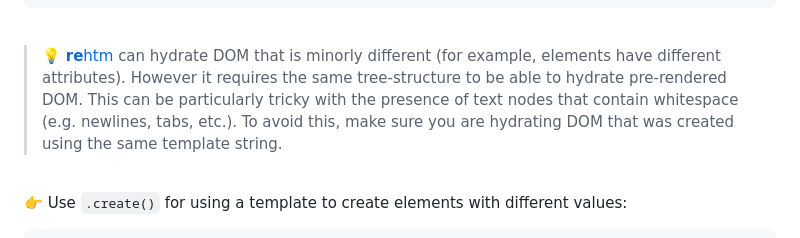
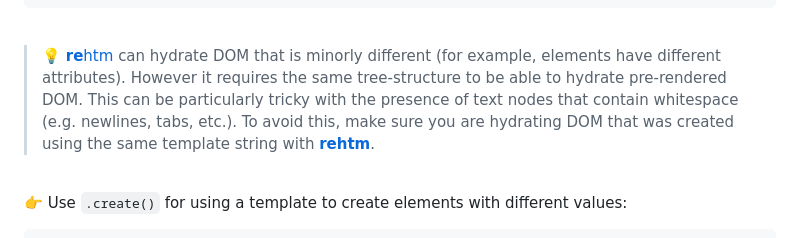
Before and after one commit to loreanvictor/rehtm, a Markdown page: README.md, the part around the change. Drawn GitHub-style.

```diff
--- a/README.md
+++ b/README.md
@@ -195,7 +195,7 @@ tmpl.hydrateRoot(document.querySelector('#root'))
 
 <br>
 
-> 💡 [**re**htm](.) can hydrate DOM that is minorly different (for example, elements have different attributes). However it requires the same tree-structure to be able to hydrate pre-rendered DOM. This can be particularly tricky with the presence of text nodes that contain whitespace (e.g. newlines, tabs, etc.). To avoid this, make sure you are hydrating DOM that was created using the same template string.
+> 💡 [**re**htm](.) can hydrate DOM that is minorly different (for example, elements have different attributes). However it requires the same tree-structure to be able to hydrate pre-rendered DOM. This can be particularly tricky with the presence of text nodes that contain whitespace (e.g. newlines, tabs, etc.). To avoid this, make sure you are hydrating DOM that was created using the same template string with [**rehtm**](.).
 
 <br>
 
```
